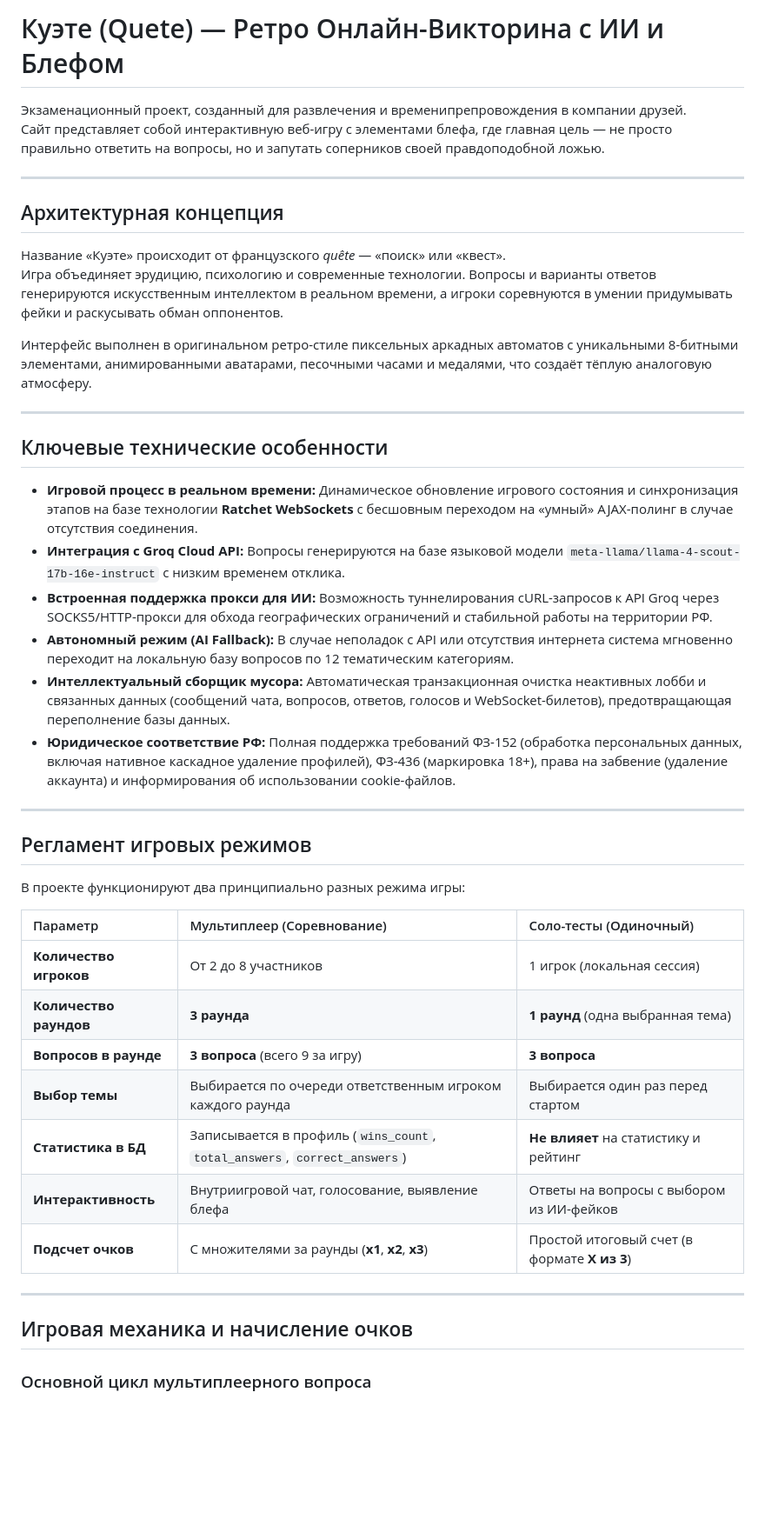
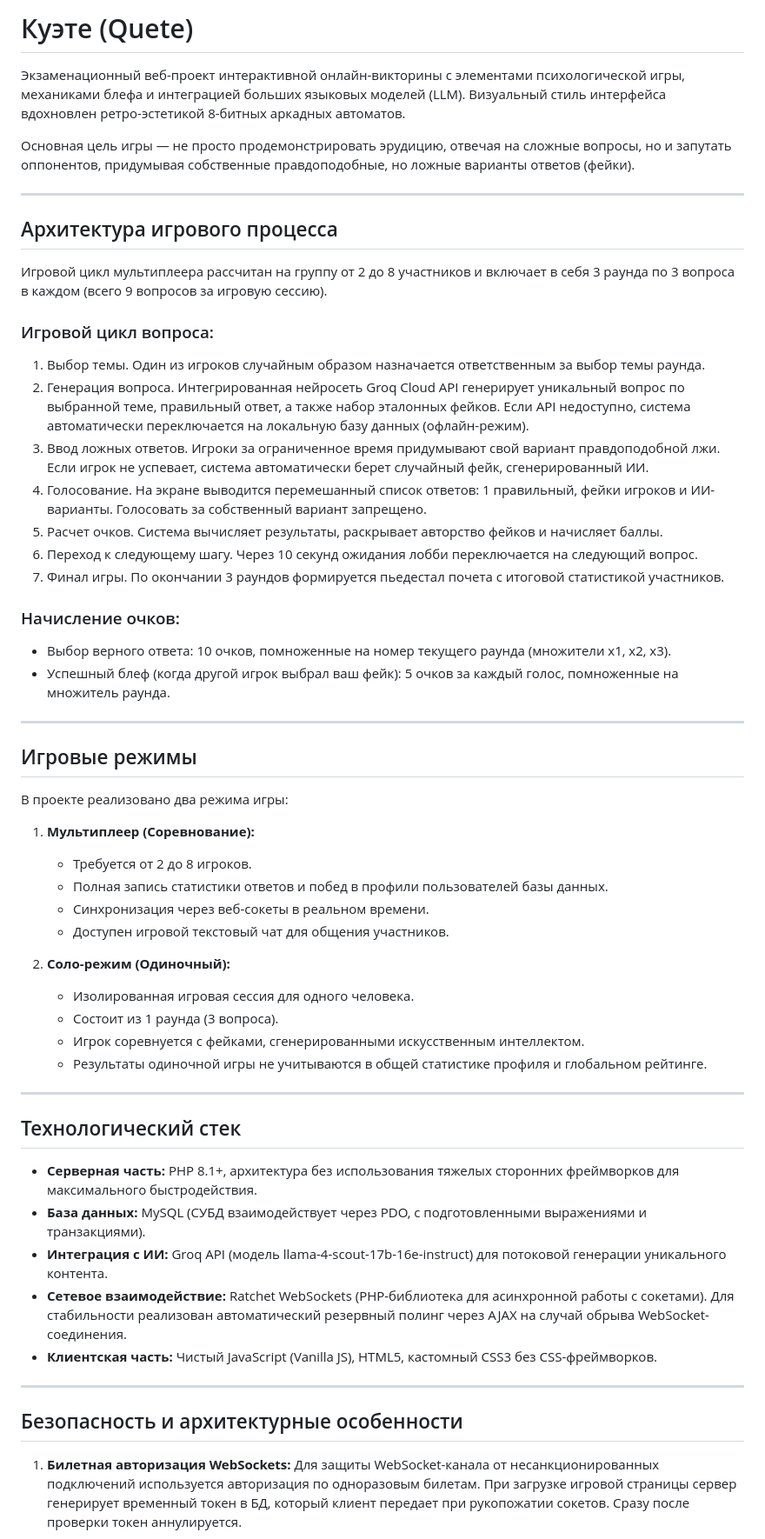
Before and after one commit to Gupkagrop/quete, a Markdown page: README.md, the part around one of its changes. Shown at 87% size. Rendered like a GitHub page; blank space fills up the shorter version.

Commit message:
docs: Переписать README.md в академическом/профессиональном стиле без использования эмодзи

```diff
--- a/README.md
+++ b/README.md
@@ -1,47 +1,60 @@
-# Куэте (Quete) — Ретро Онлайн-Викторина с ИИ и Блефом
+# Куэте (Quete)
 
-Экзаменационный проект, созданный для развлечения и временипрепровождения в компании друзей.
-Сайт представляет собой интерактивную веб-игру с элементами блефа, где главная цель — не просто правильно ответить на вопросы, но и запутать соперников своей правдоподобной ложью.
+Экзаменационный веб-проект интерактивной онлайн-викторины с элементами психологической игры, механиками блефа и интеграцией больших языковых моделей (LLM). Визуальный стиль интерфейса вдохновлен ретро-эстетикой 8-битных аркадных автоматов.
+
+Основная цель игры — не просто продемонстрировать эрудицию, отвечая на сложные вопросы, но и запутать оппонентов, придумывая собственные правдоподобные, но ложные варианты ответов (фейки).
 
 ---
 
-## Архитектурная концепция
+## Архитектура игрового процесса
 
-Название «Куэте» происходит от французского *quête* — «поиск» или «квест».
-Игра объединяет эрудицию, психологию и современные технологии. Вопросы и варианты ответов генерируются искусственным интеллектом в реальном времени, а игроки соревнуются в умении придумывать фейки и раскусывать обман оппонентов.
+Игровой цикл мультиплеера рассчитан на группу от 2 до 8 участников и включает в себя 3 раунда по 3 вопроса в каждом (всего 9 вопросов за игровую сессию).
 
-Интерфейс выполнен в оригинальном ретро-стиле пиксельных аркадных автоматов с уникальными 8-битными элементами, анимированными аватарами, песочными часами и медалями, что создаёт тёплую аналоговую атмосферу.
+### Игровой цикл вопроса:
+1. Выбор темы. Один из игроков случайным образом назначается ответственным за выбор темы раунда.
+2. Генерация вопроса. Интегрированная нейросеть Groq Cloud API генерирует уникальный вопрос по выбранной теме, правильный ответ, а также набор эталонных фейков. Если API недоступно, система автоматически переключается на локальную базу данных (офлайн-режим).
+3. Ввод ложных ответов. Игроки за ограниченное время придумывают свой вариант правдоподобной лжи. Если игрок не успевает, система автоматически берет случайный фейк, сгенерированный ИИ.
+4. Голосование. На экране выводится перемешанный список ответов: 1 правильный, фейки игроков и ИИ-варианты. Голосовать за собственный вариант запрещено.
+5. Расчет очков. Система вычисляет результаты, раскрывает авторство фейков и начисляет баллы.
+6. Переход к следующему шагу. Через 10 секунд ожидания лобби переключается на следующий вопрос.
+7. Финал игры. По окончании 3 раундов формируется пьедестал почета с итоговой статистикой участников.
+
+### Начисление очков:
+* Выбор верного ответа: 10 очков, помноженные на номер текущего раунда (множители x1, x2, x3).
+* Успешный блеф (когда другой игрок выбрал ваш фейк): 5 очков за каждый голос, помноженные на множитель раунда.
 
 ---
 
-## Ключевые технические особенности
+## Игровые режимы
 
-* **Игровой процесс в реальном времени:** Динамическое обновление игрового состояния и синхронизация этапов на базе технологии **Ratchet WebSockets** с бесшовным переходом на «умный» AJAX-полинг в случае отсутствия соединения.
-* **Интеграция с Groq Cloud API:** Вопросы генерируются на базе языковой модели `meta-llama/llama-4-scout-17b-16e-instruct` с низким временем отклика.
-* **Встроенная поддержка прокси для ИИ:** Возможность туннелирования cURL-запросов к API Groq через SOCKS5/HTTP-прокси для обхода географических ограничений и стабильной работы на территории РФ.
-* **Автономный режим (AI Fallback):** В случае неполадок с API или отсутствия интернета система мгновенно переходит на локальную базу вопросов по 12 тематическим категориям.
-* **Интеллектуальный сборщик мусора:** Автоматическая транзакционная очистка неактивных лобби и связанных данных (сообщений чата, вопросов, ответов, голосов и WebSocket-билетов), предотвращающая переполнение базы данных.
-* **Юридическое соответствие РФ:** Полная поддержка требований ФЗ-152 (обработка персональных данных, включая нативное каскадное удаление профилей), ФЗ-436 (маркировка 18+), права на забвение (удаление аккаунта) и информирования об использовании cookie-файлов.
+В проекте реализовано два режима игры:
+
+1. **Мультиплеер (Соревнование):**
+   * Требуется от 2 до 8 игроков.
+   * Полная запись статистики ответов и побед в профили пользователей базы данных.
+   * Синхронизация через веб-сокеты в реальном времени.
+   * Доступен игровой текстовый чат для общения участников.
+
+2. **Соло-режим (Одиночный):**
+   * Изолированная игровая сессия для одного человека.
+   * Состоит из 1 раунда (3 вопроса).
+   * Игрок соревнуется с фейками, сгенерированными искусственным интеллектом.
+   * Результаты одиночной игры не учитываются в общей статистике профиля и глобальном рейтинге.
 
 ---
 
-## Регламент игровых режимов
+## Технологический стек
 
-В проекте функционируют два принципиально разных режима игры:
-
-| Параметр | Мультиплеер (Соревнование) | Соло-тесты (Одиночный) |
-| :--- | :--- | :--- |
-| **Количество игроков** | От 2 до 8 участников | 1 игрок (локальная сессия) |
-| **Количество раундов** | **3 раунда** | **1 раунд** (одна выбранная тема) |
-| **Вопросов в раунде** | **3 вопроса** (всего 9 за игру) | **3 вопроса** |
-| **Выбор темы** | Выбирается по очереди ответственным игроком каждого раунда | Выбирается один раз перед стартом |
-| **Статистика в БД** | Записывается в профиль (`wins_count`, `total_answers`, `correct_answers`) | **Не влияет** на статистику и рейтинг |
-| **Интерактивность** | Внутриигровой чат, голосование, выявление блефа | Ответы на вопросы с выбором из ИИ-фейков |
-| **Подсчет очков** | С множителями за раунды (**x1**, **x2**, **x3**) | Простой итоговый счет (в формате **X из 3**) |
+* **Серверная часть:** PHP 8.1+, архитектура без использования тяжелых сторонних фреймворков для максимального быстродействия.
+* **База данных:** MySQL (СУБД взаимодействует через PDO, с подготовленными выражениями и транзакциями).
+* **Интеграция с ИИ:** Groq API (модель llama-4-scout-17b-16e-instruct) для потоковой генерации уникального контента.
+* **Сетевое взаимодействие:** Ratchet WebSockets (PHP-библиотека для асинхронной работы с сокетами). Для стабильности реализован автоматический резервный полинг через AJAX на случай обрыва WebSocket-соединения.
+* **Клиентская часть:** Чистый JavaScript (Vanilla JS), HTML5, кастомный CSS3 без CSS-фреймворков.
 
 ---
 
-## Игровая механика и начисление очков
+## Безопасность и архитектурные особенности
 
-### Основной цикл мультиплеерного вопроса
+1. **Билетная авторизация WebSockets:**
+   Для защиты WebSocket-канала от несанкционированных подключений используется авторизация по одноразовым билетам. При загрузке игровой страницы сервер генерирует временный токен в БД, который клиент передает при рукопожатии сокетов. Сразу после проверки токен аннулируется.
 
```
Also changed, not shown: other parts of README.md (+80 -89 lines).
